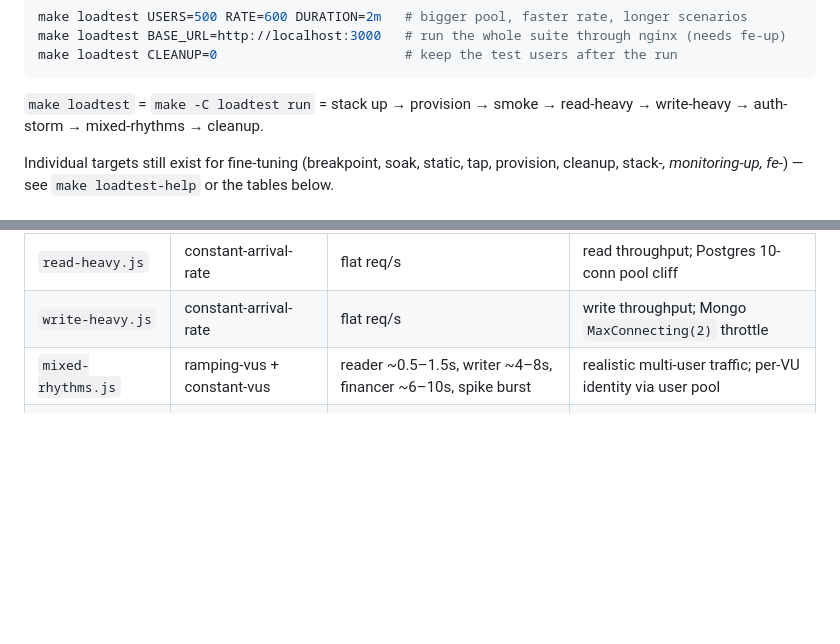
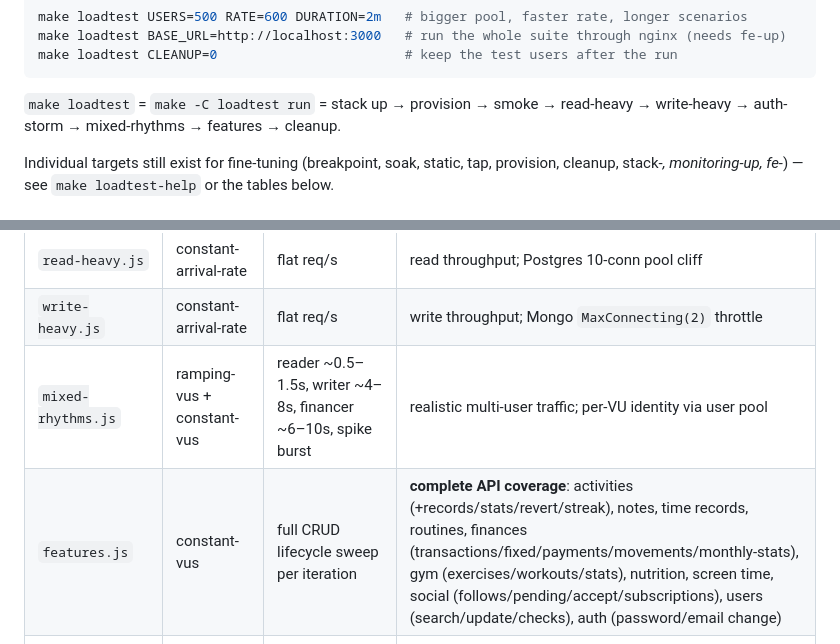
Before and after one commit to LautaroBlasco23/life-tracker, a Markdown page: loadtest/README.md, 2 parts joined by grey strips. Rendered like a GitHub page; blank space fills up the shorter version.

Commit message:
docs(loadtest): document features scenario in README

````diff
--- a/loadtest/README.md
+++ b/loadtest/README.md
@@ -32,7 +32,7 @@ make loadtest CLEANUP=0                        # keep the test users after the r
 ```
 
 `make loadtest` = `make -C loadtest run` = stack up → provision → smoke →
-read-heavy → write-heavy → auth-storm → mixed-rhythms → cleanup.
+read-heavy → write-heavy → auth-storm → mixed-rhythms → features → cleanup.
 
 Individual targets still exist for fine-tuning (breakpoint, soak, static, tap,
 provision, cleanup, stack-*, monitoring-up, fe-*) — see `make loadtest-help` or the tables below.
@@ -69,6 +69,7 @@ make loadtest-stack-down               # stop the load-test stack
 | `read-heavy.js` | constant-arrival-rate | flat req/s | read throughput; Postgres 10-conn pool cliff |
 | `write-heavy.js` | constant-arrival-rate | flat req/s | write throughput; Mongo `MaxConnecting(2)` throttle |
 | `mixed-rhythms.js` | ramping-vus + constant-vus | reader ~0.5–1.5s, writer ~4–8s, financer ~6–10s, spike burst | realistic multi-user traffic; per-VU identity via user pool |
+| `features.js` | constant-vus | full CRUD lifecycle sweep per iteration | **complete API coverage**: activities (+records/stats/revert/streak), notes, time records, routines, finances (transactions/fixed/payments/movements/monthly-stats), gym (exercises/workouts/stats), nutrition, screen time, social (follows/pending/accept/subscriptions), users (search/update/checks), auth (password/email change) |
 | `breakpoint.js` | ramping-vus (stepped) | ramp to collapse | documented ceiling + failure mode |
 | `soak.js` | constant-arrival-rate | sustained minutes/hours | leaks, pool exhaustion, GC behavior |
 
````
